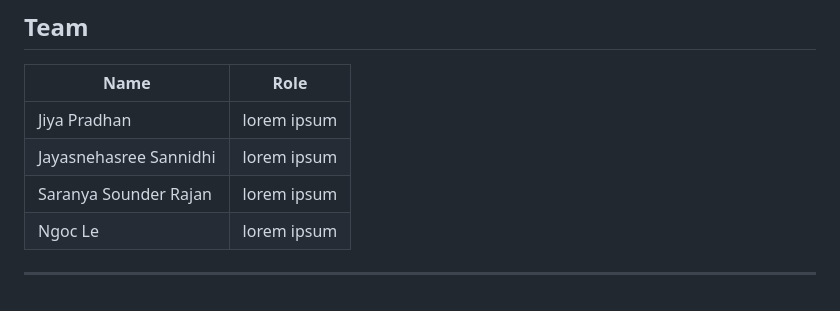
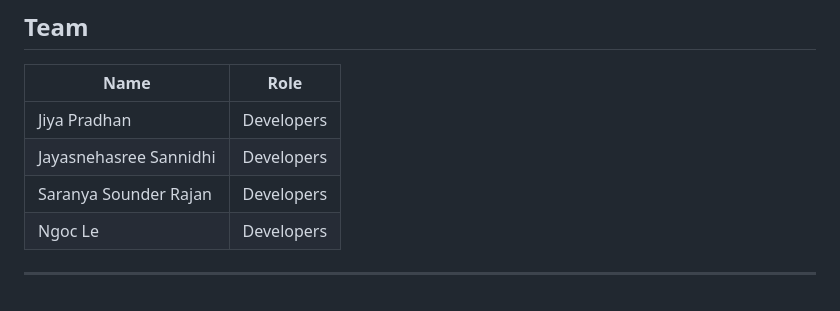
Before and after one commit to Jeeya7/FloodAid, a Markdown page: README.md, the part around the change. Drawn GitHub-style.

Commit message:
Update team roles in README.md

```diff
--- a/README.md
+++ b/README.md
@@ -185,10 +185,10 @@ Our long-term vision includes:
 
 | Name | Role |
 |----------|----------|
-| Jiya Pradhan | lorem ipsum |
-| Jayasnehasree Sannidhi | lorem ipsum |
-| Saranya Sounder Rajan | lorem ipsum |
-| Ngoc Le | lorem ipsum |
+| Jiya Pradhan | Developers |
+| Jayasnehasree Sannidhi | Developers |
+| Saranya Sounder Rajan | Developers|
+| Ngoc Le | Developers |
 
 
 ---
```
